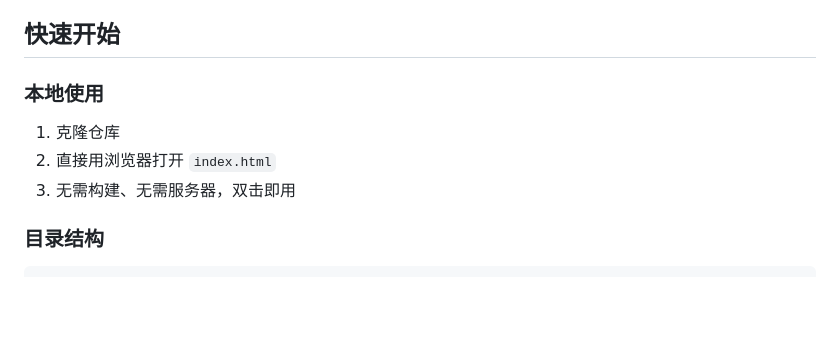
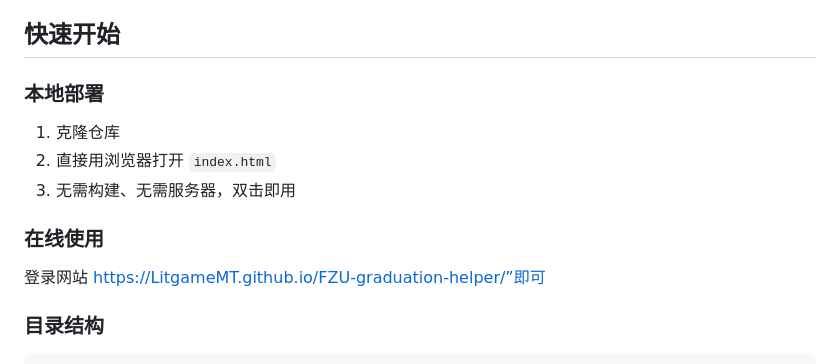
Before and after one commit to LitgameMT/FZU-graduation-helper, a Markdown page: README.md, the part around the change. Rendered like a GitHub page; blank space fills up the shorter version.

```diff
--- a/README.md
+++ b/README.md
@@ -29,11 +29,14 @@
 
 ## 快速开始
 
-### 本地使用
+### 本地部署
 
 1. 克隆仓库
 2. 直接用浏览器打开 `index.html`
 3. 无需构建、无需服务器，双击即用
+
+### 在线使用
+登录网站 https://LitgameMT.github.io/FZU-graduation-helper/”即可
 
 ### 目录结构
 
```
